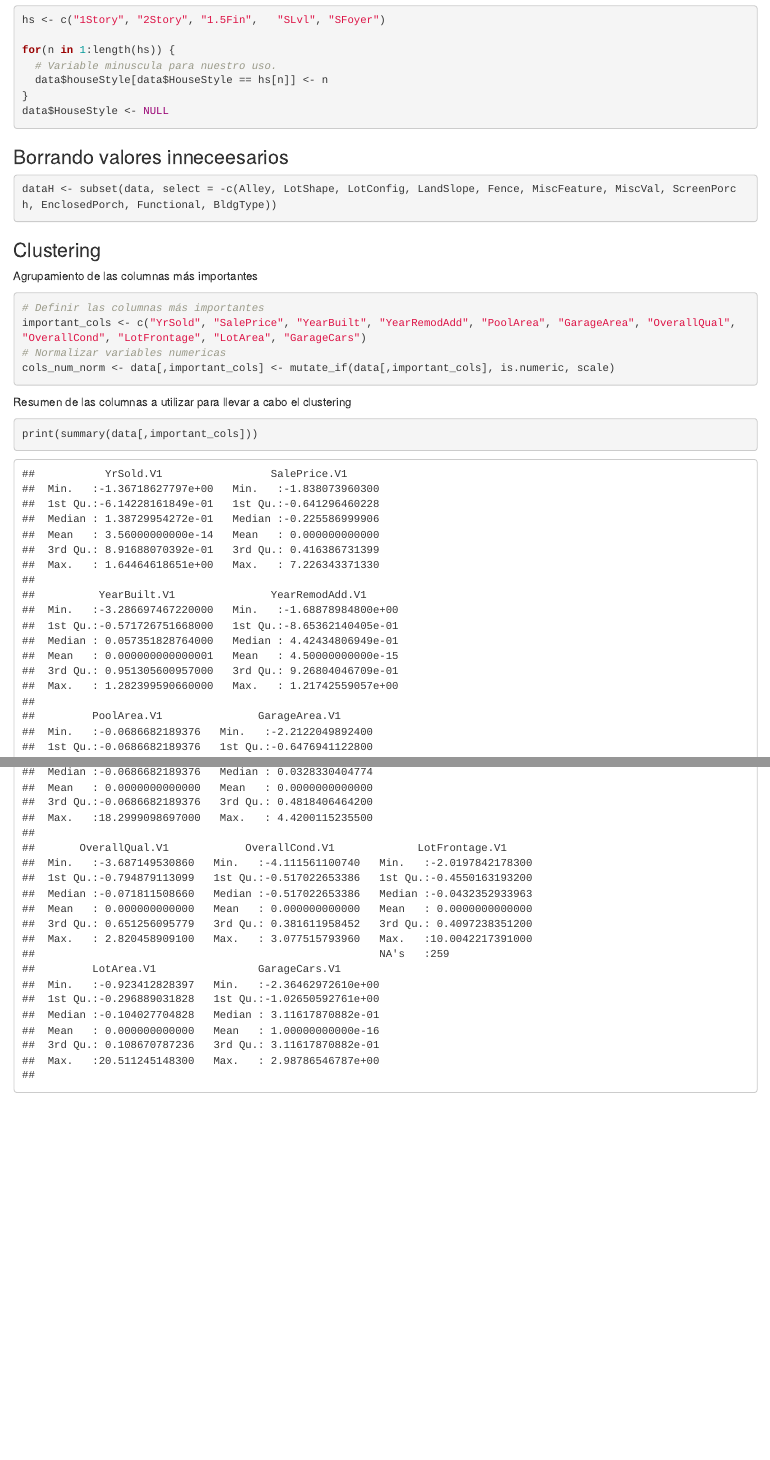
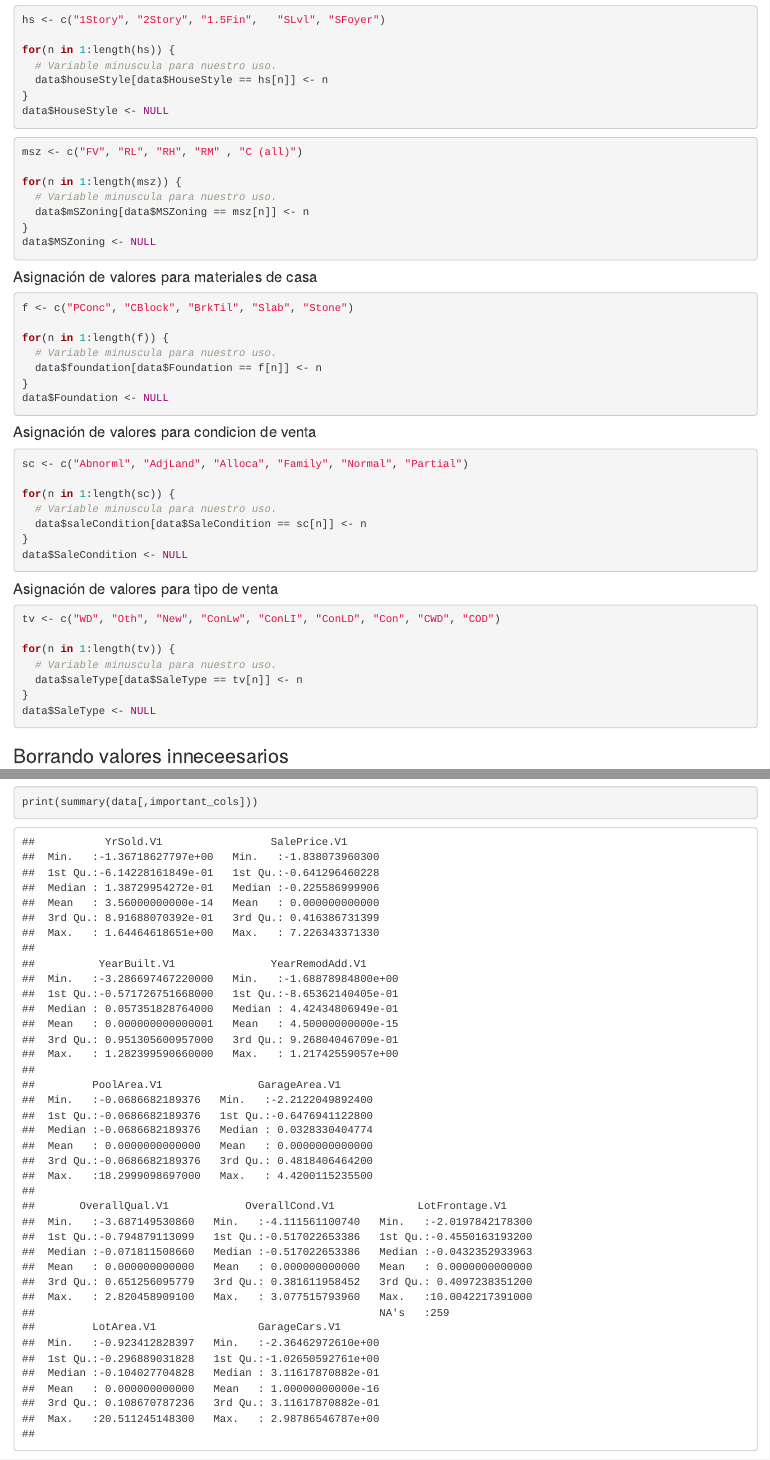
Before and after one commit to MGonza20/HT3_MineriaDeDatos, an R Markdown document (notebook.Rmd): the page in a window 1100 px wide, from 10440 px down, and a second part further down, joined at a grey line. Rendered offline with R 4.5, knitr and Pandoc, with nearby package versions; some code elsewhere in the file could not run offline.

Commit message:
más asignaciones de valores

````diff
--- a/notebook.Rmd
+++ b/notebook.Rmd
@@ -240,6 +240,51 @@ data$HouseStyle <- NULL
 
 ```
 
+```{r}
+msz <- c("FV", "RL", "RH", "RM" , "C (all)")
+
+for(n in 1:length(msz)) {
+  # Variable minuscula para nuestro uso.
+  data$mSZoning[data$MSZoning == msz[n]] <- n
+}
+data$MSZoning <- NULL
+```
+
+#### Asignación de valores para materiales de casa
+```{r}
+f <- c("PConc", "CBlock", "BrkTil", "Slab", "Stone")
+
+for(n in 1:length(f)) {
+  # Variable minuscula para nuestro uso.
+  data$foundation[data$Foundation == f[n]] <- n
+}
+data$Foundation <- NULL
+```
+
+#### Asignación de valores para condicion de venta
+```{r}
+sc <- c("Abnorml", "AdjLand", "Alloca", "Family", "Normal", "Partial")
+
+for(n in 1:length(sc)) {
+  # Variable minuscula para nuestro uso.
+  data$saleCondition[data$SaleCondition == sc[n]] <- n
+}
+data$SaleCondition <- NULL
+```
+
+#### Asignación de valores para tipo de venta
+```{r}
+tv <- c("WD", "Oth", "New", "ConLw", "ConLI", "ConLD", "Con", "CWD", "COD")
+
+for(n in 1:length(tv)) {
+  # Variable minuscula para nuestro uso.
+  data$saleType[data$SaleType == tv[n]] <- n
+}
+data$SaleType <- NULL
+```
+
+
+
 ### Borrando valores inneceesarios
 
 ```{r}
````
